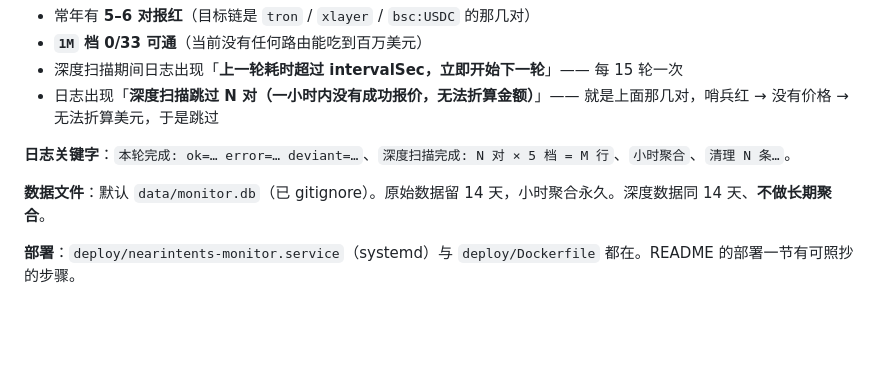
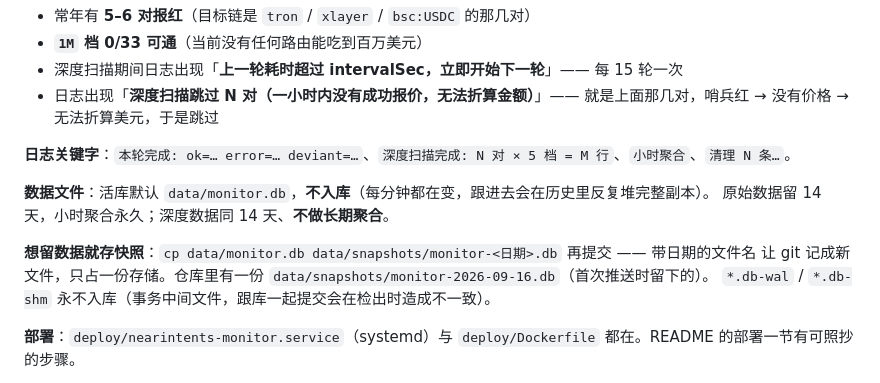
Before and after one commit to aidai524/nie, a Markdown page: HANDOFF.md, the part around the change. Rendered like a GitHub page; blank space fills up the shorter version.

```diff
--- a/HANDOFF.md
+++ b/HANDOFF.md
@@ -147,7 +147,12 @@ arb:USDC>near:USDC   100 → 0.11%   1k → 0.11%   10k → 0.11%   100k → 0.1
 
 **日志关键字**：`本轮完成: ok=… error=… deviant=…`、`深度扫描完成: N 对 × 5 档 = M 行`、`小时聚合`、`清理 N 条…`。
 
-**数据文件**：默认 `data/monitor.db`（已 gitignore）。原始数据留 14 天，小时聚合永久。深度数据同 14 天、**不做长期聚合**。
+**数据文件**：活库默认 `data/monitor.db`，**不入库**（每分钟都在变，跟进去会在历史里反复堆完整副本）。
+原始数据留 14 天，小时聚合永久；深度数据同 14 天、**不做长期聚合**。
+
+**想留数据就存快照**：`cp data/monitor.db data/snapshots/monitor-<日期>.db` 再提交 —— 带日期的文件名
+让 git 记成新文件，只占一份存储。仓库里有一份 `data/snapshots/monitor-2026-09-16.db`（首次推送时留下的）。
+`*.db-wal` / `*.db-shm` 永不入库（事务中间文件，跟库一起提交会在检出时造成不一致）。
 
 **部署**：`deploy/nearintents-monitor.service`（systemd）与 `deploy/Dockerfile` 都在。README 的部署一节有可照抄的步骤。
 
```
Also changed, not shown: AGENTS.md (+7 -0 lines), README.md (+14 -1 lines).
